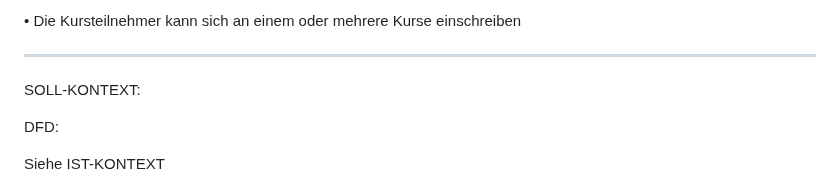
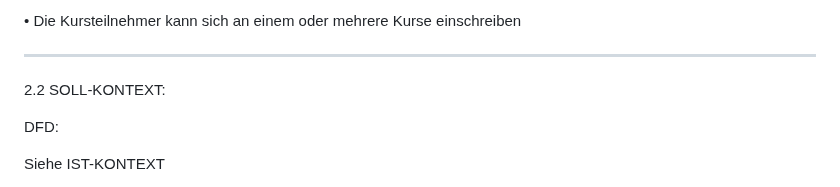
Before and after one commit to 25-26-dritte-Klassen-PRE-SYP/repo4copilot-test-team-die-multikulties, a Markdown page: docs/Product_Goal.md, the part around the change. Drawn GitHub-style.

Commit message:
Update SOLL-KONTEXT section in Product_Goal.md

```diff
--- a/docs/Product_Goal.md
+++ b/docs/Product_Goal.md
@@ -58,7 +58,7 @@ Es soll eine App erstellt werden, wo Kursteilnehmer und Kursleiter:
 
 -----------------------------------------------------------------------------------------------------------------------------------------------------------------------------------------------------------------------
 
-SOLL-KONTEXT:
+2.2 SOLL-KONTEXT:
 
 DFD:
 
```
